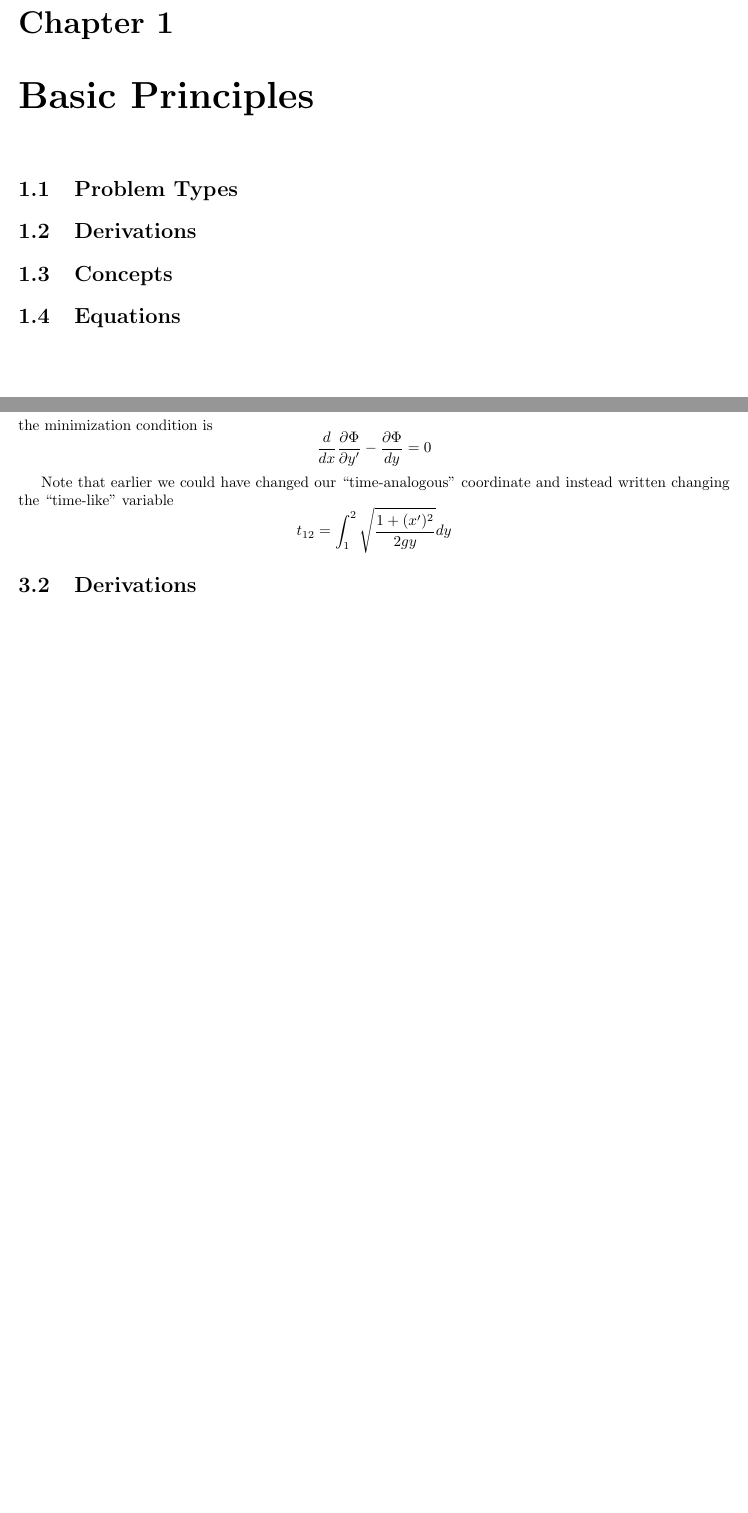
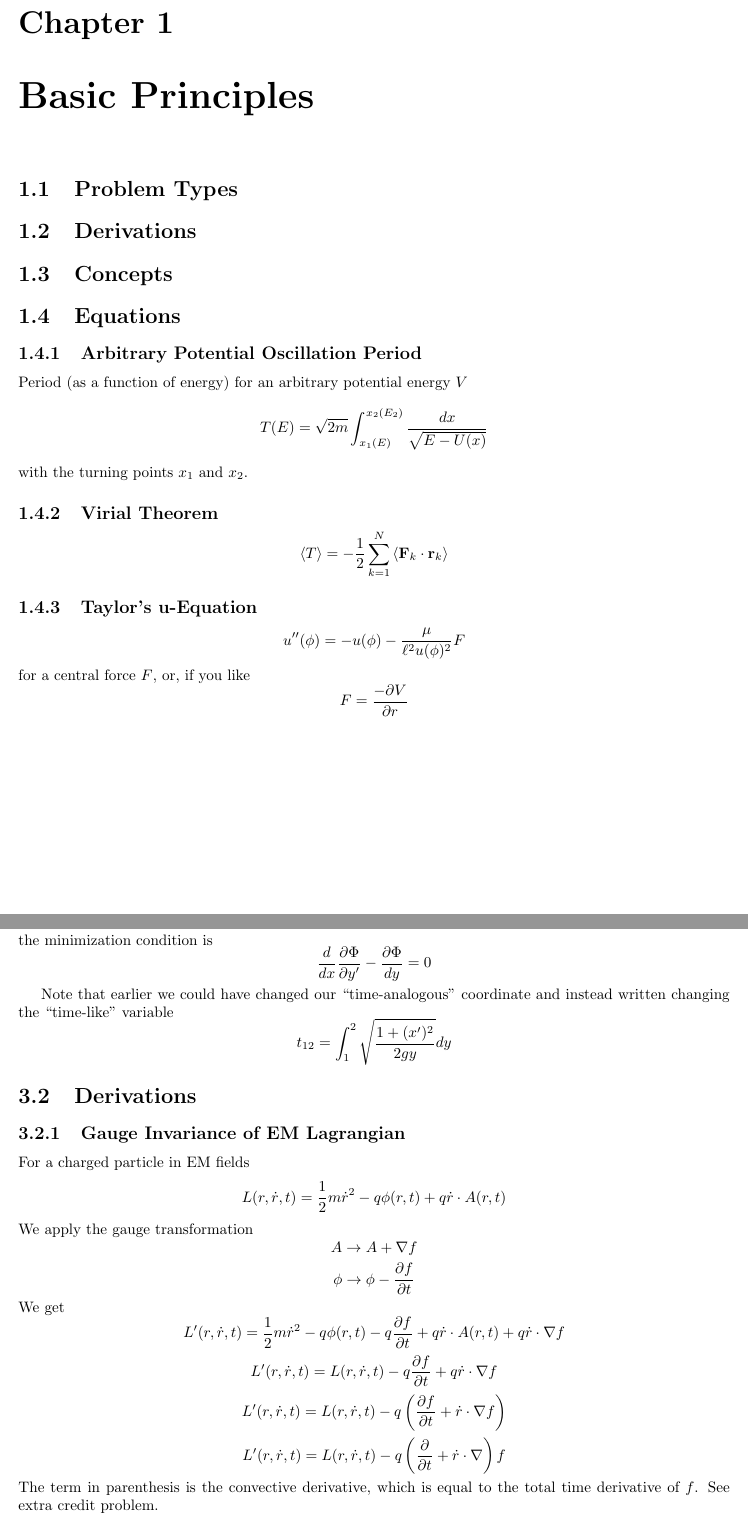
Before and after one commit to borismesits/borismesits.github.io, a LaTeX thesis (tex/mechanics-equations.tex): two parts of pages 3 and 8 of 13 before the commit and two parts of pages 3 and 8 of 15 after it, joined at a grey line, cut so that both start at the same text, the shorter picture padded with empty space. Compiled offline with pdfLaTeX.

Commit message:
update mindmap

```diff
--- a/tex/mechanics-equations.tex
+++ b/tex/mechanics-equations.tex
@@ -27,6 +27,30 @@
 
 	\section{Equations}
 
+	\subsection{Arbitrary Potential Oscillation Period}
+
+	Period (as a function of energy) for an arbitrary potential energy $V$
+	\[
+	T(E)=\sqrt{2 m} \int_{x_{1}(E)}^{x_2\left(E_{2}\right)} \frac{d x}{\sqrt{E-U(x)}}
+	\]
+	with the turning points $x_1$ and $x_2$.
+
+	\subsection{Virial Theorem}
+
+	\[
+	\langle T\rangle=-\frac{1}{2} \sum_{k=1}^{N}\left\langle\mathbf{F}_{k} \cdot \mathbf{r}_{k}\right\rangle
+	\]
+
+	\subsection{Taylor's u-Equation}
+
+	\[
+	u^{\prime \prime}(\phi)=-u(\phi)-\frac{\mu}{\ell^{2} u(\phi)^{2}} F
+	\]
+	for a central force $F$, or, if you like
+	\[
+	F = \frac{-\partial V}{\partial r}
+	\]
+
 	\chapter{Accelerated Coordinate Systems}
 
 	\section{Problem Types}
@@ -104,13 +128,45 @@
 	\frac{d}{dx} \frac{\partial \Phi}{\partial y'} - \frac{\partial \Phi}{dy} = 0
 	\]
 
-
 	Note that earlier we could have changed our ``time-analogous'' coordinate and instead written
 	changing the ``time-like'' variable
 	\[
 	t_{12} = \int_1^{2} \sqrt{\frac{1 + (x')^2}{2gy} } dy
 	\]
 	\section{Derivations}
+
+	\subsection{Gauge Invariance of EM Lagrangian}
+
+	For a charged particle in EM fields
+	\[
+	L(r,\dot{r},t) = \frac{1}{2} m \dot{r}^2 - q \phi(r, t) + q \dot{r} \cdot A(r,t)
+	\]
+	We apply the gauge transformation
+	\[
+	A \rightarrow A + \nabla f
+	\]
+	\[
+	\phi \rightarrow \phi - \frac{\partial f}{\partial t}
+	\]
+	We get
+	\[
+	L'(r,\dot{r},t) = \frac{1}{2} m \dot{r}^2 - q \phi(r, t) - q \frac{\partial f}{\partial t} + q \dot{r} \cdot A(r,t) + q \dot{r} \cdot \nabla f
+	\]
+	\[
+	L'(r,\dot{r},t) = L(r,\dot{r},t)  - q \frac{\partial f}{\partial t}  + q \dot{r} \cdot \nabla f
+	\]
+	\[
+	L'(r,\dot{r},t) = L(r,\dot{r},t)  - q \left(  \frac{\partial f}{\partial t}  +  \dot{r} \cdot \nabla f \right)
+	\]
+	\[
+	L'(r,\dot{r},t) = L(r,\dot{r},t)  - q \left(  \frac{\partial }{\partial t}  +  \dot{r} \cdot \nabla \right)f
+	\]
+	The term in parenthesis is the convective derivative, which is equal to the total time derivative of $f$. See extra credit problem.
+	\[
+	L'(r,\dot{r},t) = L(r,\dot{r},t)  - q \frac{df}{dt}
+	\]
+	But from class we know that adding a total time derivative to the Lagrangian does not change the dynamics.
+
 
 	\section{Concepts}
 
```
Also changed, not shown: mindmap.pdf, tex/mechanics-equations.pdf, tex/mechanics-equations.tex (2 more changed lines), 5 other files.
